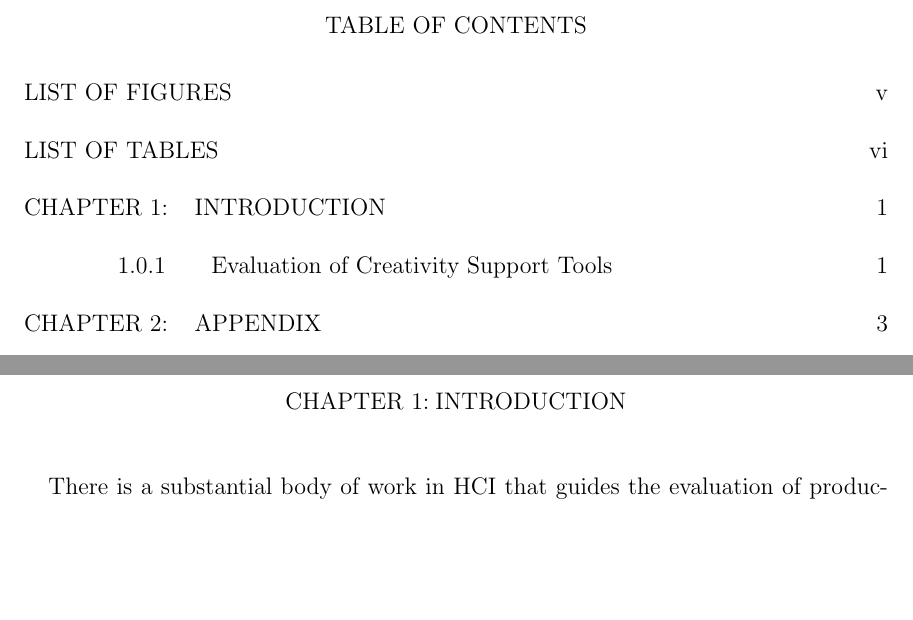
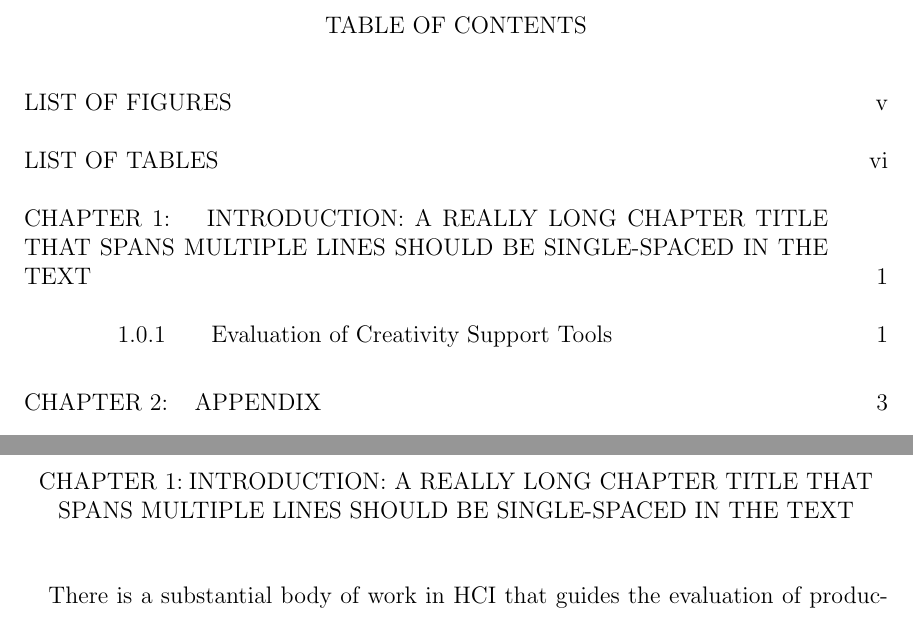
Before and after one commit to cci-grads/uncc-thesis-latex, a LaTeX thesis (dissertation.tex, which reads chapters/chapter1.tex, packages/unccspecs.sty): two parts of pages 4 and 7 of 10, joined at a grey line, cut so that both start at the same text, the shorter picture padded with empty space. Compiled offline with pdfLaTeX.

Commit message:
Long chapter titles now singlespaced. Fixes #12 Summary of changes:
- added a long chapter title to chapters/chapter1.tex
- added \singlespacing commands where needed in packages/unccspecs.sty
- updated pdf

```diff
--- a/chapters/chapter1.tex
+++ b/chapters/chapter1.tex
@@ -1,4 +1,4 @@
-\bodychapter{INTRODUCTION}
+\bodychapter{INTRODUCTION: A REALLY LONG CHAPTER TITLE THAT SPANS MULTIPLE LINES SHOULD BE SINGLE-SPACED IN THE TEXT}
 \label{Intro}
 
 There is a substantial body of work in HCI that guides the evaluation of productivity support tools. Shneiderman compared the growing community of researchers developing and studying creativity support tools to the earlier rise of researchers working on productivity support tools~\cite{Shneiderman:2007wp}. He said that researchers in CSTs are ``moving from the comparatively safe territory of productivity support tools to the more risky frontier of creativity support tools.'' Shneiderman noted that one of the challenges that makes CST research `risky' is that there are no obvious measures of success~\cite{Shneiderman:2007wp}.
--- a/packages/unccspecs.sty
+++ b/packages/unccspecs.sty
@@ -475,7 +475,7 @@ REFERENCES
 
 
 % Format the new titleclass \bodychapter
-\titleformat{\bodychapter}[block]{\normalfont\mdseries\centering}
+\titleformat{\bodychapter}[block]{\normalfont\mdseries\centering\singlespacing}
 {\bodychaptertitlename ~\thebodychapter :}
 {.25em}{\normalfont\mdseries\MakeUppercase}[\thispagestyle{empty}
 \setcounter{bodysection}{0} \setcounter{bodysubsection}{0}
@@ -551,7 +551,7 @@ REFERENCES
 
 
 % Format \bodychapter's toc entry.
-\titlecontents{bodychapter}[0pt]{\normalfont\mdseries}
+\titlecontents{bodychapter}[0pt]{\normalfont\mdseries\singlespacing}
 %\titlecontents{bodychapter}[0pt]{\MakeUppercase\mdseries}
 {\bodychaptertitlename ~\thecontentslabel: \hspace{.25em} }
 {}{\titlerule*[1pc]{}\contentspage}
```
Also changed, not shown: dissertation.pdf.
